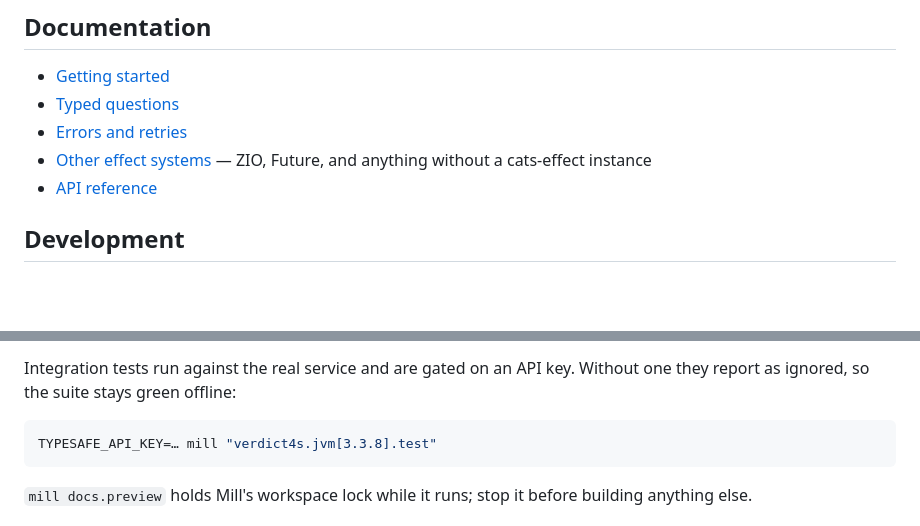
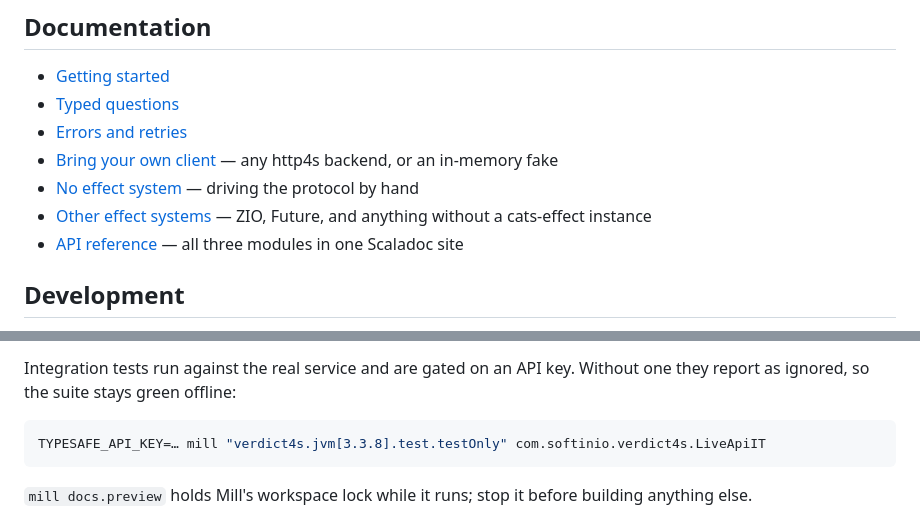
Before and after one commit to softinio/verdict4s, a Markdown page: README.md, 2 parts joined by grey strips. GitHub-like rendering; blank space fills up the shorter version.

````diff
--- a/README.md
+++ b/README.md
@@ -61,8 +61,10 @@ libraryDependencies += "com.softinio" %%% "verdict4s" % "<version>"
 - [Getting started](https://softinio.github.io/verdict4s/getting-started.html)
 - [Typed questions](https://softinio.github.io/verdict4s/typed-questions.html)
 - [Errors and retries](https://softinio.github.io/verdict4s/errors-and-retries.html)
+- [Bring your own client](https://softinio.github.io/verdict4s/client-module.html) — any http4s backend, or an in-memory fake
+- [No effect system](https://softinio.github.io/verdict4s/core-module.html) — driving the protocol by hand
 - [Other effect systems](https://softinio.github.io/verdict4s/effect-systems.html) — ZIO, Future, and anything without a cats-effect instance
-- [API reference](https://softinio.github.io/verdict4s/api/verdict4s/index.html)
+- [API reference](https://softinio.github.io/verdict4s/api-reference.html) — all three modules in one Scaladoc site
 
 ## Development
 
@@ -85,7 +87,7 @@ Integration tests run against the real service and are gated on an API key.
 Without one they report as ignored, so the suite stays green offline:
 
 ```bash
-TYPESAFE_API_KEY=… mill "verdict4s.jvm[3.3.8].test"
+TYPESAFE_API_KEY=… mill "verdict4s.jvm[3.3.8].test.testOnly" com.softinio.verdict4s.LiveApiIT
 ```
 
 `mill docs.preview` holds Mill's workspace lock while it runs; stop it before
````
Also changed, not shown: CLAUDE.md (+18 -2 lines).
